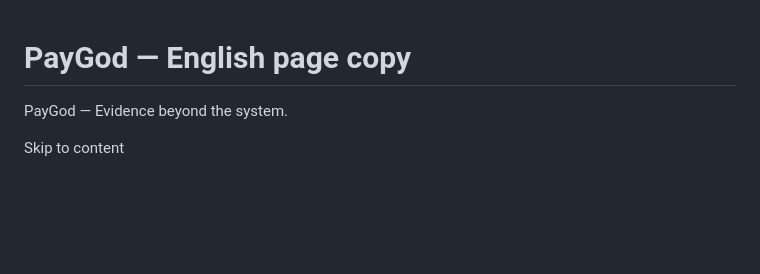
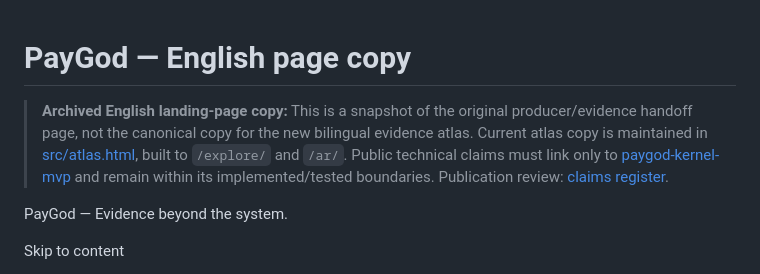
Before and after one commit to hamadalmunyif/paygod-cloud-starter, a Markdown page: website/COPY_EN.md, the part around the change. GitHub-like rendering; blank space fills up the shorter version.

Commit message:
docs(website): date-stamp bilingual Kernel-only source and deployment status

```diff
--- a/website/COPY_EN.md
+++ b/website/COPY_EN.md
@@ -1,4 +1,7 @@
 # PayGod — English page copy
+
+> **Archived English landing-page copy:** This is a snapshot of the original producer/evidence handoff page, not the canonical copy for the new bilingual evidence atlas. Current atlas copy is maintained in [src/atlas.html](src/atlas.html), built to `/explore/` and `/ar/`. Public technical claims must link only to [paygod-kernel-mvp](https://github.com/hamadalmunyif/paygod-kernel-mvp) and remain within its implemented/tested boundaries. Publication review: [claims register](CLAIMS_REGISTER_2026-10-10.md).
+
 
 PayGod — Evidence beyond the system.
 
```
